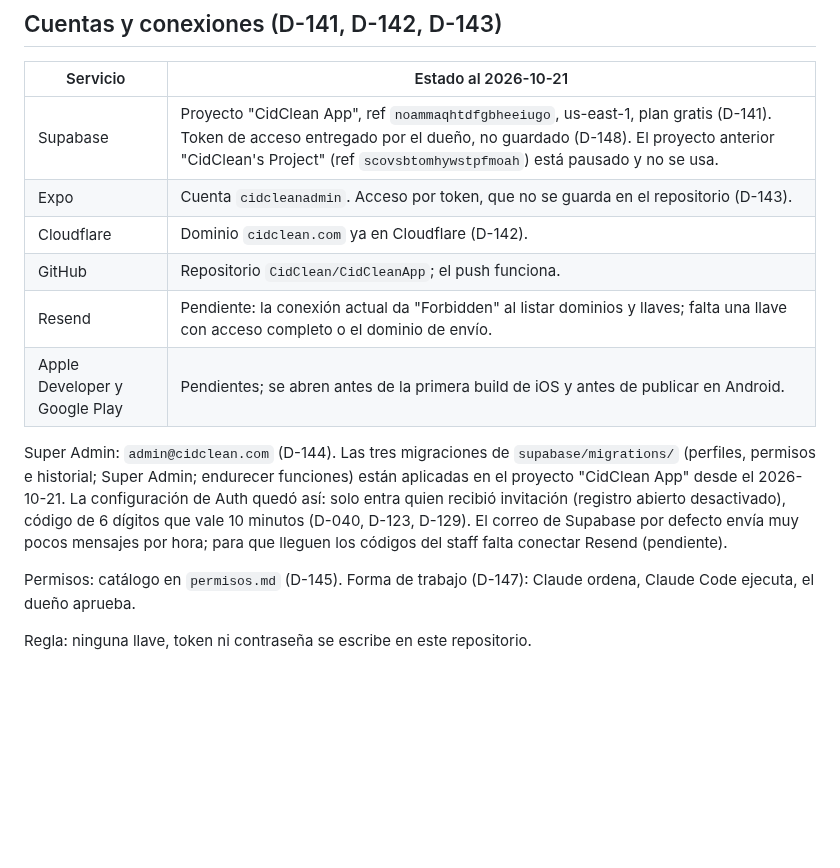
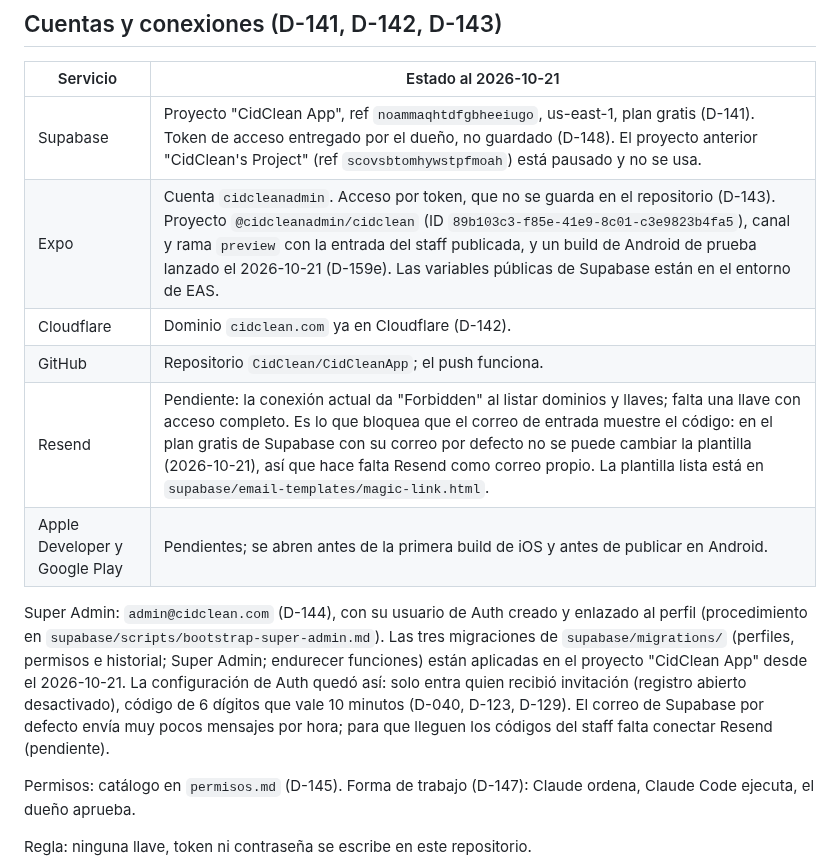
Before and after one commit to CidClean/CidCleanApp, a Markdown page: current/arquitectura.md, the part around the change. Drawn GitHub-style; blank space fills up the shorter version.

Commit message:
Actualizar las conexiones en la arquitectura tras EAS y el Super Admin
Co-Authored-By: Claude Sonnet 5.5 <noreply@anthropic.com>
Claude-Session: https://claude.ai/code/session_01AHzqxwBEvxLyurBG1B1z3h

```diff
--- a/current/arquitectura.md
+++ b/current/arquitectura.md
@@ -32,13 +32,13 @@ Principio: una sola base de código, servicios administrados y nada de servidore
 | Servicio | Estado al 2026-10-21 |
 | --- | --- |
 | Supabase | Proyecto "CidClean App", ref `noammaqhtdfgbheeiugo`, us-east-1, plan gratis (D-141). Token de acceso entregado por el dueño, no guardado (D-148). El proyecto anterior "CidClean's Project" (ref `scovsbtomhywstpfmoah`) está pausado y no se usa. |
-| Expo | Cuenta `cidcleanadmin`. Acceso por token, que no se guarda en el repositorio (D-143). |
+| Expo | Cuenta `cidcleanadmin`. Acceso por token, que no se guarda en el repositorio (D-143). Proyecto `@cidcleanadmin/cidclean` (ID `89b103c3-f85e-41e9-8c01-c3e9823b4fa5`), canal y rama `preview` con la entrada del staff publicada, y un build de Android de prueba lanzado el 2026-10-21 (D-159e). Las variables públicas de Supabase están en el entorno de EAS. |
 | Cloudflare | Dominio `cidclean.com` ya en Cloudflare (D-142). |
 | GitHub | Repositorio `CidClean/CidCleanApp`; el push funciona. |
-| Resend | Pendiente: la conexión actual da "Forbidden" al listar dominios y llaves; falta una llave con acceso completo o el dominio de envío. |
+| Resend | Pendiente: la conexión actual da "Forbidden" al listar dominios y llaves; falta una llave con acceso completo. Es lo que bloquea que el correo de entrada muestre el código: en el plan gratis de Supabase con su correo por defecto no se puede cambiar la plantilla (2026-10-21), así que hace falta Resend como correo propio. La plantilla lista está en `supabase/email-templates/magic-link.html`. |
 | Apple Developer y Google Play | Pendientes; se abren antes de la primera build de iOS y antes de publicar en Android. |
 
-Super Admin: `admin@cidclean.com` (D-144). Las tres migraciones de `supabase/migrations/` (perfiles, permisos e historial; Super Admin; endurecer funciones) están aplicadas en el proyecto "CidClean App" desde el 2026-10-21. La configuración de Auth quedó así: solo entra quien recibió invitación (registro abierto desactivado), código de 6 dígitos que vale 10 minutos (D-040, D-123, D-129). El correo de Supabase por defecto envía muy pocos mensajes por hora; para que lleguen los códigos del staff falta conectar Resend (pendiente).
+Super Admin: `admin@cidclean.com` (D-144), con su usuario de Auth creado y enlazado al perfil (procedimiento en `supabase/scripts/bootstrap-super-admin.md`). Las tres migraciones de `supabase/migrations/` (perfiles, permisos e historial; Super Admin; endurecer funciones) están aplicadas en el proyecto "CidClean App" desde el 2026-10-21. La configuración de Auth quedó así: solo entra quien recibió invitación (registro abierto desactivado), código de 6 dígitos que vale 10 minutos (D-040, D-123, D-129). El correo de Supabase por defecto envía muy pocos mensajes por hora; para que lleguen los códigos del staff falta conectar Resend (pendiente).
 
 Permisos: catálogo en `permisos.md` (D-145). Forma de trabajo (D-147): Claude ordena, Claude Code ejecuta, el dueño aprueba.
 
```
